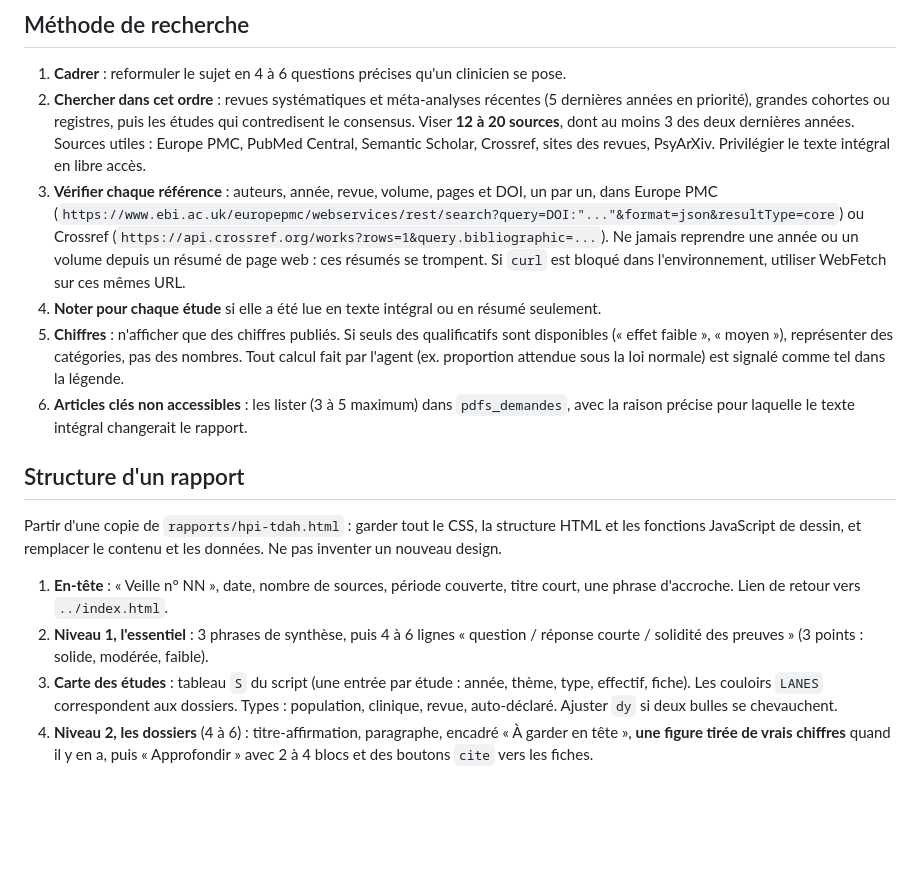
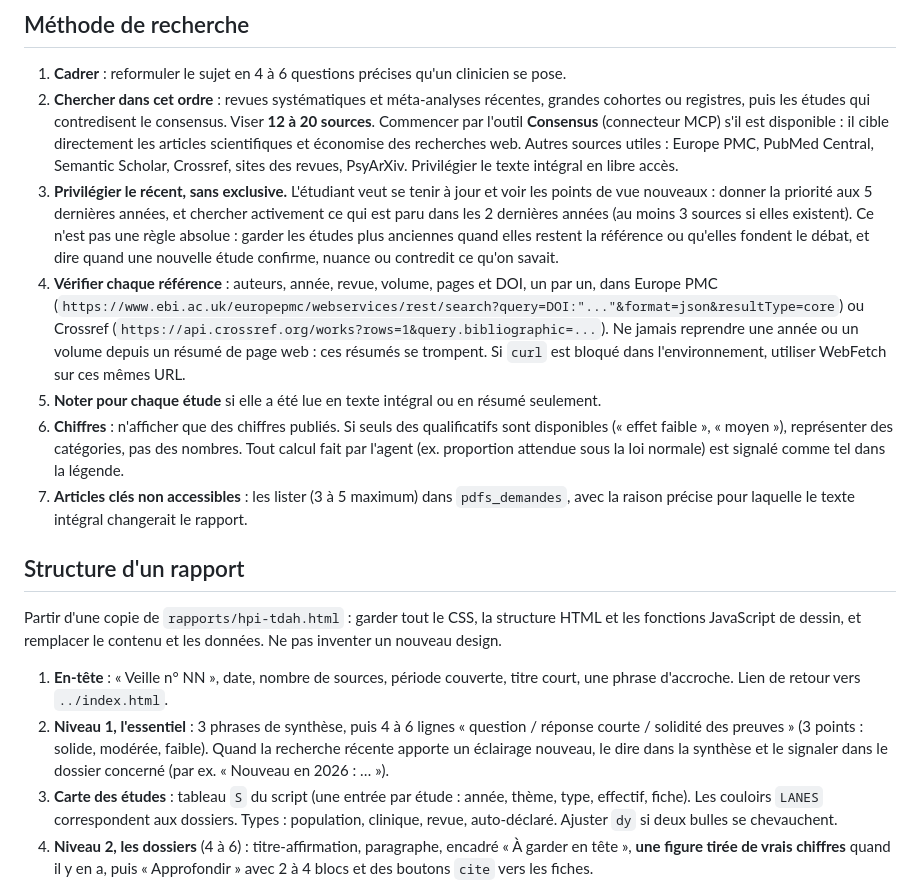
Before and after one commit to valejaqu1/newsletter, a Markdown page: modele/GUIDE.md, the part around the change. Rendered like a GitHub page; blank space fills up the shorter version.

Commit message:
Guide : privilégier les études récentes et utiliser Consensus
Co-Authored-By: Claude Opus 5.5 <noreply@anthropic.com>

```diff
--- a/modele/GUIDE.md
+++ b/modele/GUIDE.md
@@ -42,22 +42,29 @@ télécharge avec son accès universitaire. Ces PDF sont protégés par le droit
 ## Méthode de recherche
 
 1. **Cadrer** : reformuler le sujet en 4 à 6 questions précises qu'un clinicien se pose.
-2. **Chercher dans cet ordre** : revues systématiques et méta-analyses récentes (5 dernières
-   années en priorité), grandes cohortes ou registres, puis les études qui contredisent le
-   consensus. Viser **12 à 20 sources**, dont au moins 3 des deux dernières années.
-   Sources utiles : Europe PMC, PubMed Central, Semantic Scholar, Crossref, sites des revues,
-   PsyArXiv. Privilégier le texte intégral en libre accès.
-3. **Vérifier chaque référence** : auteurs, année, revue, volume, pages et DOI, un par un, dans
+2. **Chercher dans cet ordre** : revues systématiques et méta-analyses récentes, grandes
+   cohortes ou registres, puis les études qui contredisent le consensus. Viser **12 à 20
+   sources**. Commencer par l'outil **Consensus** (connecteur MCP) s'il est disponible : il
+   cible directement les articles scientifiques et économise des recherches web.
+   Autres sources utiles : Europe PMC, PubMed Central, Semantic Scholar, Crossref, sites des
+   revues, PsyArXiv. Privilégier le texte intégral en libre accès.
+3. **Privilégier le récent, sans exclusive.** L'étudiant veut se tenir à jour et voir les
+   points de vue nouveaux : donner la priorité aux 5 dernières années, et chercher
+   activement ce qui est paru dans les 2 dernières années (au moins 3 sources si elles
+   existent). Ce n'est pas une règle absolue : garder les études plus anciennes quand elles
+   restent la référence ou qu'elles fondent le débat, et dire quand une nouvelle étude
+   confirme, nuance ou contredit ce qu'on savait.
+4. **Vérifier chaque référence** : auteurs, année, revue, volume, pages et DOI, un par un, dans
    Europe PMC (`https://www.ebi.ac.uk/europepmc/webservices/rest/search?query=DOI:"..."&format=json&resultType=core`)
    ou Crossref (`https://api.crossref.org/works?rows=1&query.bibliographic=...`). Ne jamais
    reprendre une année ou un volume depuis un résumé de page web : ces résumés se trompent.
    Si `curl` est bloqué dans l'environnement, utiliser WebFetch sur ces mêmes URL.
-4. **Noter pour chaque étude** si elle a été lue en texte intégral ou en résumé seulement.
-5. **Chiffres** : n'afficher que des chiffres publiés. Si seuls des qualificatifs sont
+5. **Noter pour chaque étude** si elle a été lue en texte intégral ou en résumé seulement.
+6. **Chiffres** : n'afficher que des chiffres publiés. Si seuls des qualificatifs sont
    disponibles (« effet faible », « moyen »), représenter des catégories, pas des nombres.
    Tout calcul fait par l'agent (ex. proportion attendue sous la loi normale) est signalé
    comme tel dans la légende.
-6. **Articles clés non accessibles** : les lister (3 à 5 maximum) dans `pdfs_demandes`, avec
+7. **Articles clés non accessibles** : les lister (3 à 5 maximum) dans `pdfs_demandes`, avec
    la raison précise pour laquelle le texte intégral changerait le rapport.
 
 ## Structure d'un rapport
@@ -70,6 +77,8 @@ nouveau design.
    une phrase d'accroche. Lien de retour vers `../index.html`.
 2. **Niveau 1, l'essentiel** : 3 phrases de synthèse, puis 4 à 6 lignes
    « question / réponse courte / solidité des preuves » (3 points : solide, modérée, faible).
+   Quand la recherche récente apporte un éclairage nouveau, le dire dans la synthèse et le
+   signaler dans le dossier concerné (par ex. « Nouveau en 2026 : … »).
 3. **Carte des études** : tableau `S` du script (une entrée par étude : année, thème, type,
    effectif, fiche). Les couloirs `LANES` correspondent aux dossiers. Types : population,
    clinique, revue, auto-déclaré. Ajuster `dy` si deux bulles se chevauchent.
```
